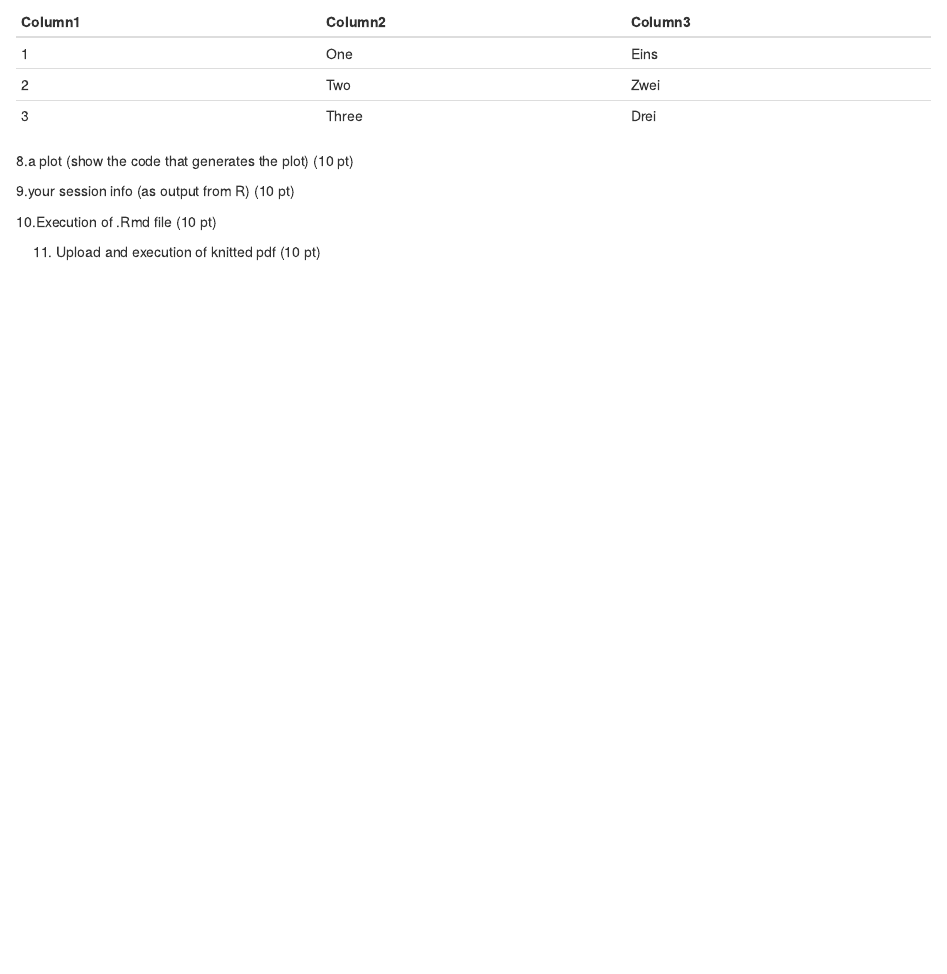
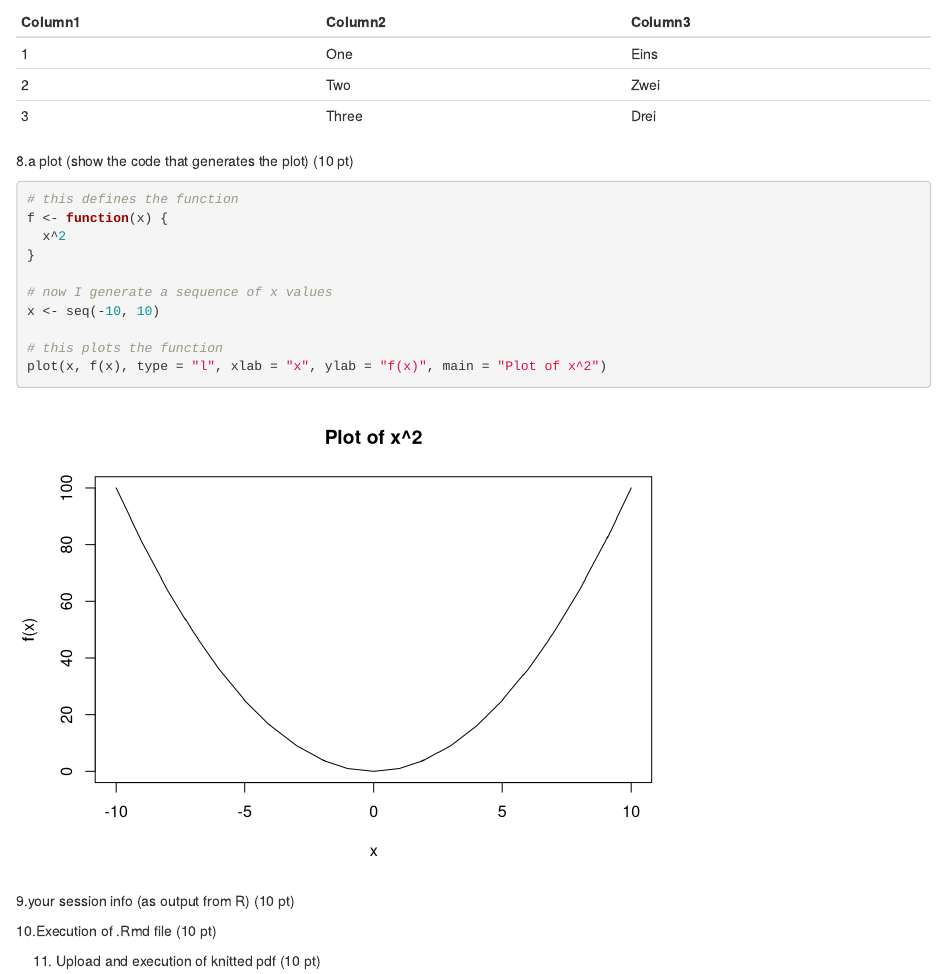
Before and after one commit to sebastianfeist/Coursera_Assignments, an R Markdown document (first_file.Rmd): the page in a window 1100 px wide, from 1400 px down. Rendered offline with R 4.5, knitr and Pandoc, with nearby package versions.

Commit message:
finished eighth task

````diff
--- a/first_file.Rmd
+++ b/first_file.Rmd
@@ -84,6 +84,19 @@ knitr::kable(data)
 
 8.a plot (show the code that generates the plot) (10 pt)
 
+```{r}
+# this defines the function
+f <- function(x) {
+  x^2
+}
+
+# now I generate a sequence of x values
+x <- seq(-10, 10)
+
+# this plots the function
+plot(x, f(x), type = "l", xlab = "x", ylab = "f(x)", main = "Plot of x^2")
+```
+
 9.your session info (as output from R) (10 pt)
 
 10.Execution of .Rmd file (10 pt)
````
Also changed, not shown: first_file.html.
